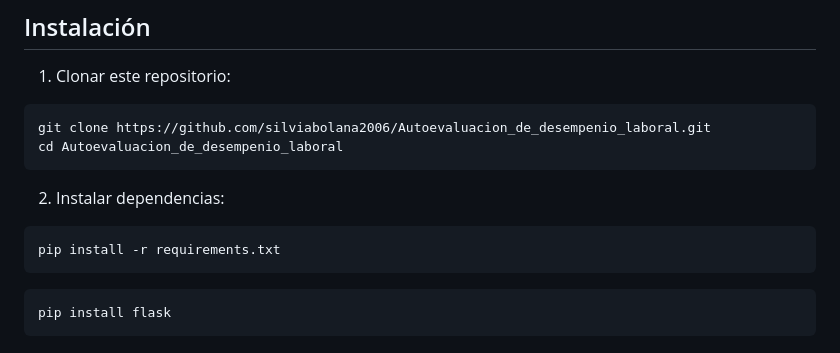
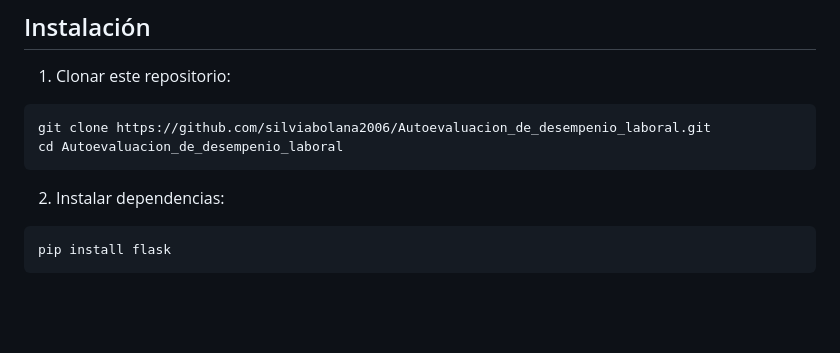
Before and after one commit to silviabolana2006/Autoevaluacion_de_desempenio_laboral, a Markdown page: README.md, the part around the change. Drawn GitHub-style; blank space fills up the shorter version.

Commit message:
Actualiza documentos

````diff
--- a/README.md
+++ b/README.md
@@ -76,9 +76,6 @@ cd Autoevaluacion_de_desempenio_laboral
 2. Instalar dependencias:
 
 ```bash
-pip install -r requirements.txt
-```
-```bash
 pip install flask
 ```
 
````
